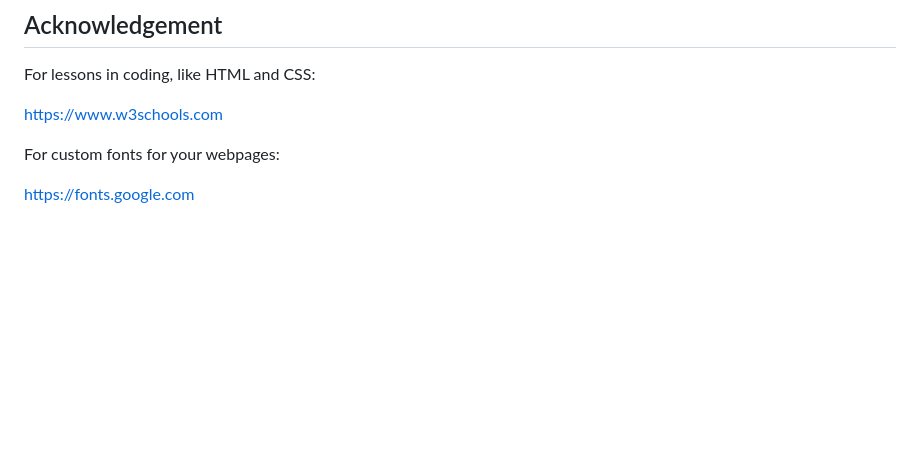
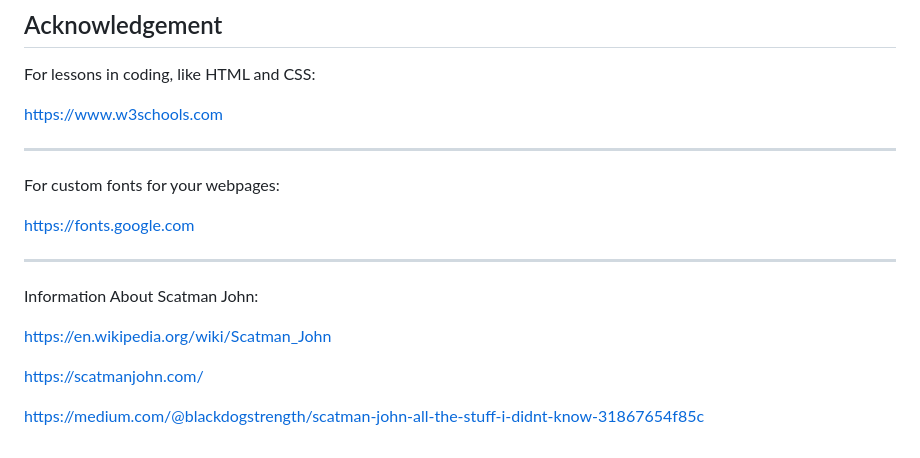
Before and after one commit to BinaryIns1ght/lee_project2, a Markdown page: README.md, the part around the change. Drawn GitHub-style; blank space fills up the shorter version.

Commit message:
Update README.md
Added info links about Scatman John

```diff
--- a/README.md
+++ b/README.md
@@ -34,6 +34,18 @@ For lessons in coding, like HTML and CSS:
 
 https://www.w3schools.com
 
+---
+
 For custom fonts for your webpages:
 
 https://fonts.google.com
+
+---
+
+Information About Scatman John:
+
+https://en.wikipedia.org/wiki/Scatman_John
+
+https://scatmanjohn.com/
+
+https://medium.com/@blackdogstrength/scatman-john-all-the-stuff-i-didnt-know-31867654f85c
```
